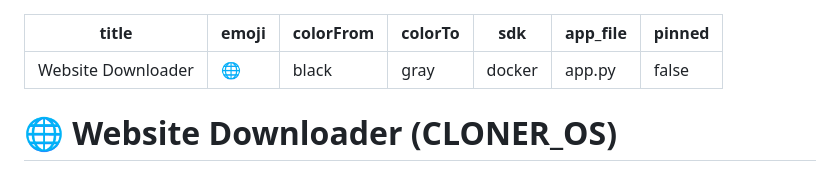
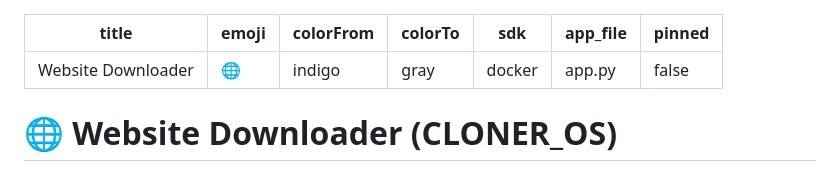
Before and after one commit to AllvesMatteus/website-downloader, a Markdown page: README.md, the part around the change. GitHub-like rendering.

Commit message:
Fix: Mudando a cor para indigo

```diff
--- a/README.md
+++ b/README.md
@@ -1,7 +1,7 @@
 ---
 title: Website Downloader
 emoji: 🌐
-colorFrom: black
+colorFrom: indigo
 colorTo: gray
 sdk: docker
 app_file: app.py
```
